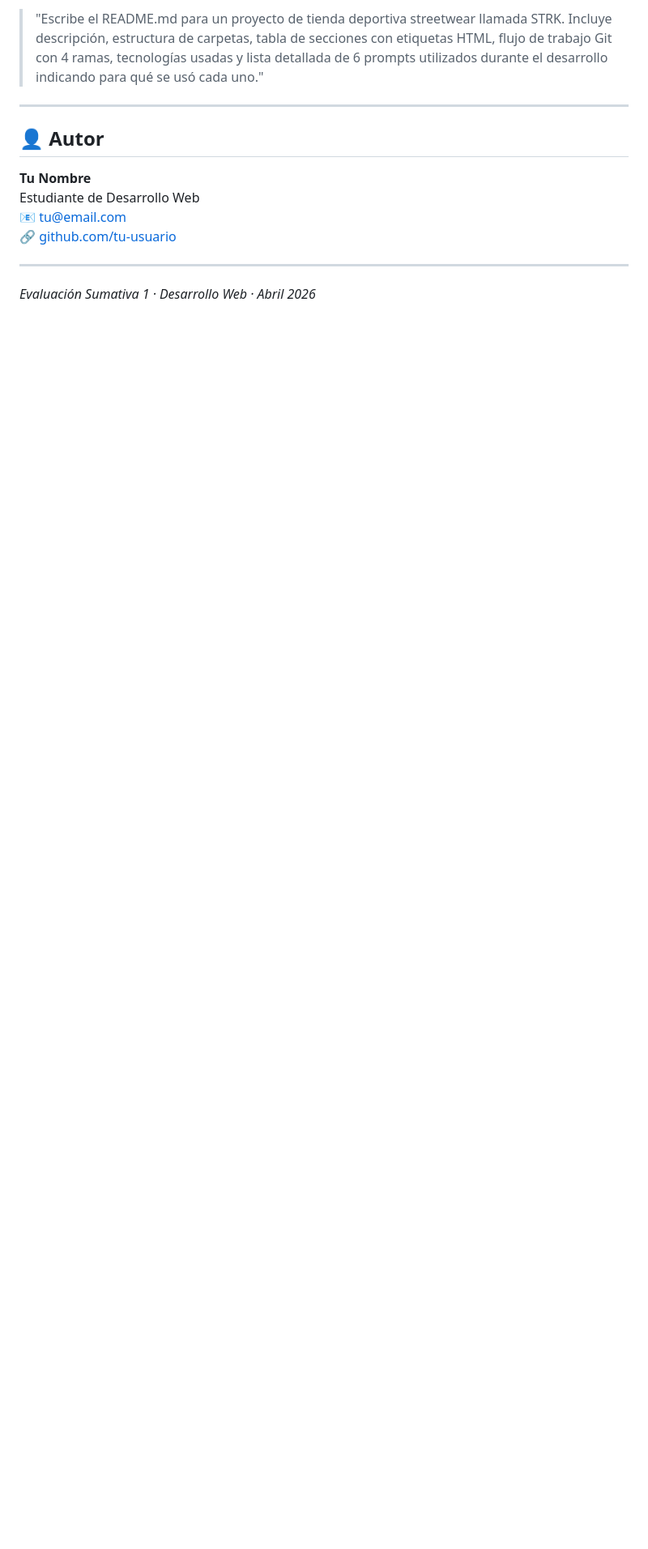
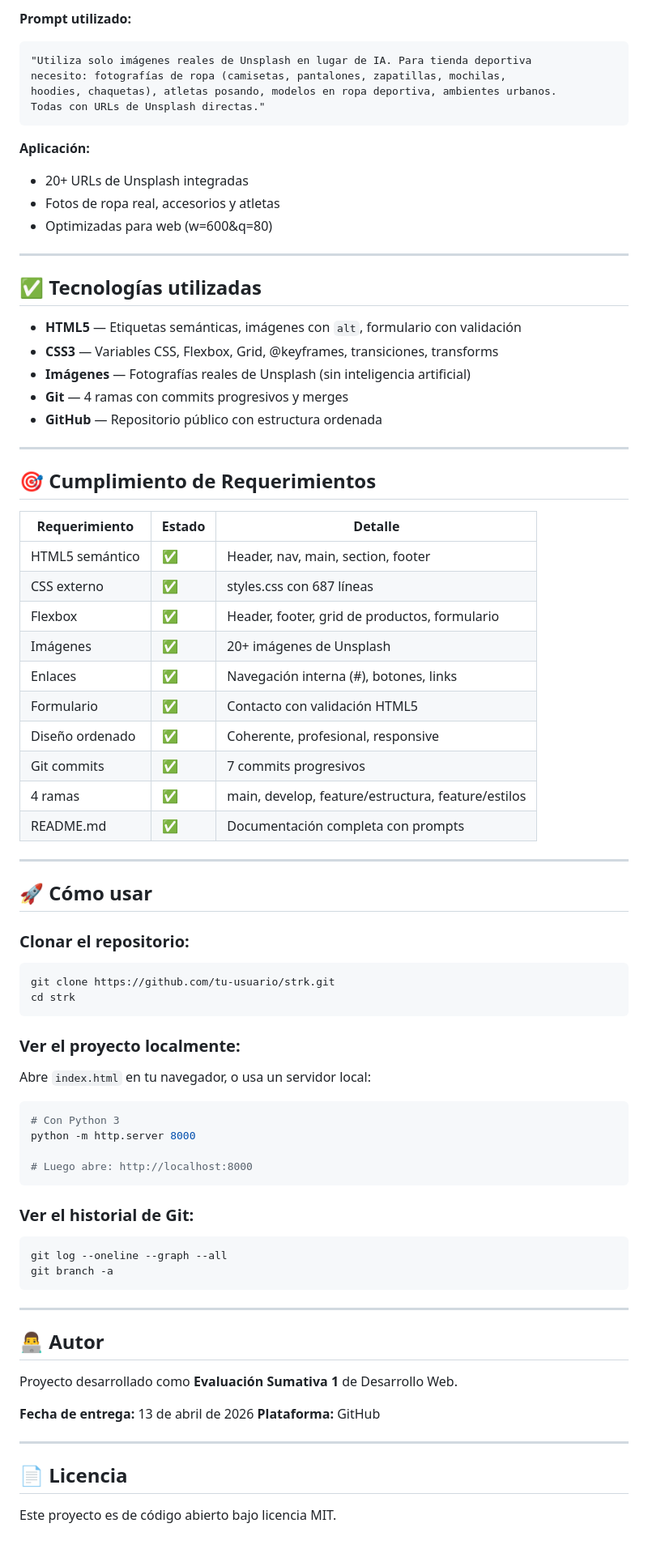
Before and after one commit to MatiKing28821/Proyecto-1, a Markdown page: README.md, the part around one of its changes. Shown at 81% size. Drawn GitHub-style; blank space fills up the shorter version.

````diff
--- a/README.md
+++ b/README.md
@@ -99,15 +156,80 @@ feature/estilos    ← CSS3, Flexbox y animaciones
 
-> "Escribe el README.md para un proyecto de tienda deportiva streetwear llamada STRK. Incluye descripción, estructura de carpetas, tabla de secciones con etiquetas HTML, flujo de trabajo Git con 4 ramas, tecnologías usadas y lista detallada de 6 prompts utilizados durante el desarrollo indicando para qué se usó cada uno."
+**Prompt utilizado:**
+```
+"Utiliza solo imágenes reales de Unsplash en lugar de IA. Para tienda deportiva
+necesito: fotografías de ropa (camisetas, pantalones, zapatillas, mochilas,
+hoodies, chaquetas), atletas posando, modelos en ropa deportiva, ambientes urbanos.
+Todas con URLs de Unsplash directas."
+```
+
+**Aplicación:**
+- 20+ URLs de Unsplash integradas
+- Fotos de ropa real, accesorios y atletas
+- Optimizadas para web (w=600&q=80)
 
 ---
 
-## 👤 Autor
+## ✅ Tecnologías utilizadas
 
-**Tu Nombre**
-Estudiante de Desarrollo Web
-📧 tu@email.com
-🔗 [github.com/tu-usuario](https://github.com/tu-usuario)
+- **HTML5** — Etiquetas semánticas, imágenes con `alt`, formulario con validación
+- **CSS3** — Variables CSS, Flexbox, Grid, @keyframes, transiciones, transforms
+- **Imágenes** — Fotografías reales de Unsplash (sin inteligencia artificial)
+- **Git** — 4 ramas con commits progresivos y merges
+- **GitHub** — Repositorio público con estructura ordenada
 
 ---
 
-*Evaluación Sumativa 1 · Desarrollo Web · Abril 2026*
+## 🎯 Cumplimiento de Requerimientos
+
+| Requerimiento | Estado | Detalle |
+|---|---|---|
+| HTML5 semántico | ✅ | Header, nav, main, section, footer |
+| CSS externo | ✅ | styles.css con 687 líneas |
+| Flexbox | ✅ | Header, footer, grid de productos, formulario |
+| Imágenes | ✅ | 20+ imágenes de Unsplash |
+| Enlaces | ✅ | Navegación interna (#), botones, links |
+| Formulario | ✅ | Contacto con validación HTML5 |
+| Diseño ordenado | ✅ | Coherente, profesional, responsive |
+| Git commits | ✅ | 7 commits progresivos |
+| 4 ramas | ✅ | main, develop, feature/estructura, feature/estilos |
+| README.md | ✅ | Documentación completa con prompts |
+
+---
+
+## 🚀 Cómo usar
+
+### Clonar el repositorio:
+```bash
+git clone https://github.com/tu-usuario/strk.git
+cd strk
+```
+
+### Ver el proyecto localmente:
+Abre `index.html` en tu navegador, o usa un servidor local:
+```bash
+# Con Python 3
+python -m http.server 8000
+
+# Luego abre: http://localhost:8000
+```
+
+### Ver el historial de Git:
+```bash
+git log --oneline --graph --all
+git branch -a
+```
+
+---
+
+## 👨‍💻 Autor
+
+Proyecto desarrollado como **Evaluación Sumativa 1** de Desarrollo Web.
+
+**Fecha de entrega:** 13 de abril de 2026
+**Plataforma:** GitHub
+
+---
+
+## 📄 Licencia
+
+Este proyecto es de código abierto bajo licencia MIT.
````
Also changed, not shown: other parts of README.md (+90 -33 lines).
